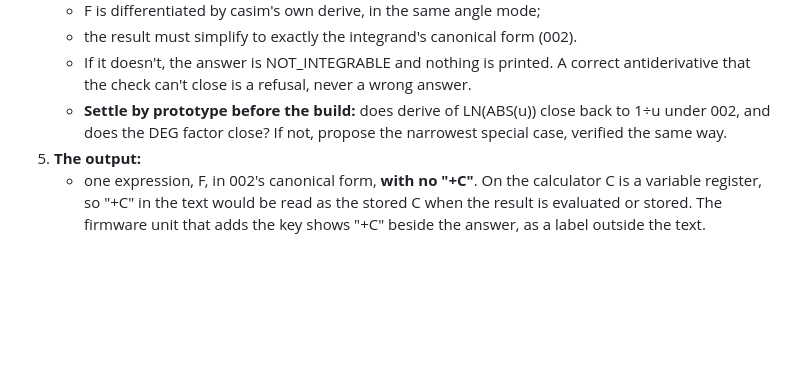
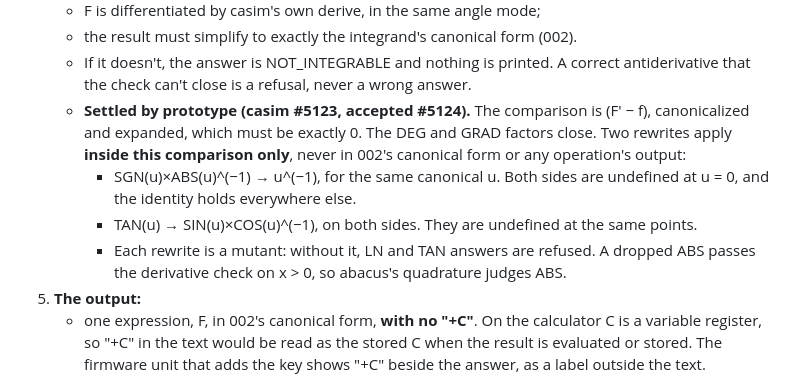
Before and after one commit to cpuchip/casimir, a Markdown page: work/006-integrals.md, the part around the change. Drawn GitHub-style; blank space fills up the shorter version.

Commit message:
CAS 006 rule 4: the derive-back comparison settled by casim's prototype (#5123)
Co-Authored-By: Claude Opus 5.5 (1M context) <noreply@anthropic.com>

```diff
--- a/work/006-integrals.md
+++ b/work/006-integrals.md
@@ -41,8 +41,14 @@ and 005.
    - the result must simplify to exactly the integrand's canonical form (002).
    - If it doesn't, the answer is NOT_INTEGRABLE and nothing is printed. A correct antiderivative that the check
      can't close is a refusal, never a wrong answer.
-   - **Settle by prototype before the build:** does derive of LN(ABS(u)) close back to 1÷u under 002, and does
-     the DEG factor close? If not, propose the narrowest special case, verified the same way.
+   - **Settled by prototype (casim #5123, accepted #5124).** The comparison is (F′ − f), canonicalized and
+     expanded, which must be exactly 0. The DEG and GRAD factors close. Two rewrites apply **inside this comparison
+     only**, never in 002's canonical form or any operation's output:
+     - SGN(u)×ABS(u)^(−1) → u^(−1), for the same canonical u. Both sides are undefined at u = 0, and the identity
+       holds everywhere else.
+     - TAN(u) → SIN(u)×COS(u)^(−1), on both sides. They are undefined at the same points.
+     - Each rewrite is a mutant: without it, LN and TAN answers are refused. A dropped ABS passes the derivative
+       check on x > 0, so abacus's quadrature judges ABS.
 5. **The output:**
    - one expression, F, in 002's canonical form, **with no "+C"**. On the calculator C is a variable register, so
      "+C" in the text would be read as the stored C when the result is evaluated or stored. The firmware unit
```
